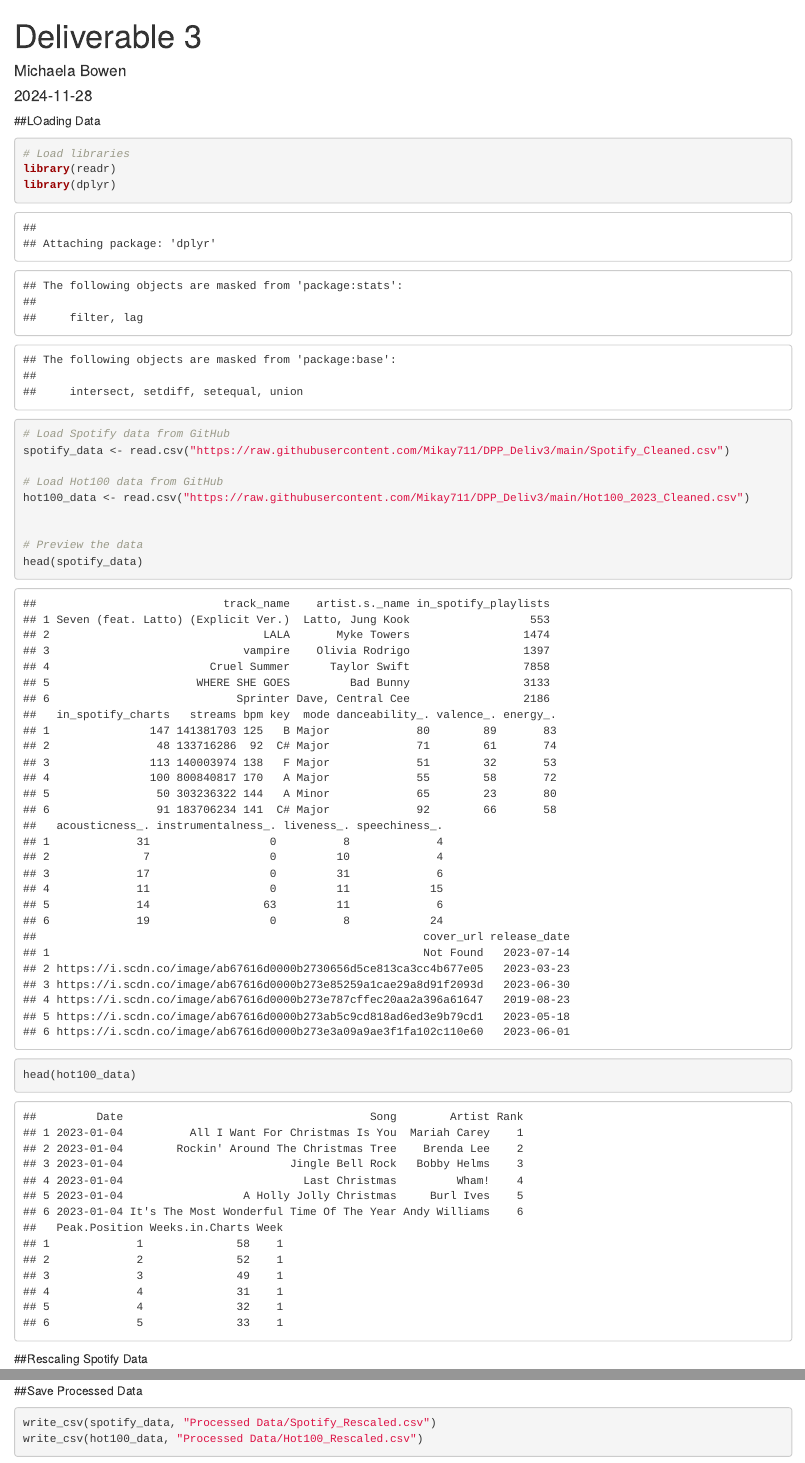
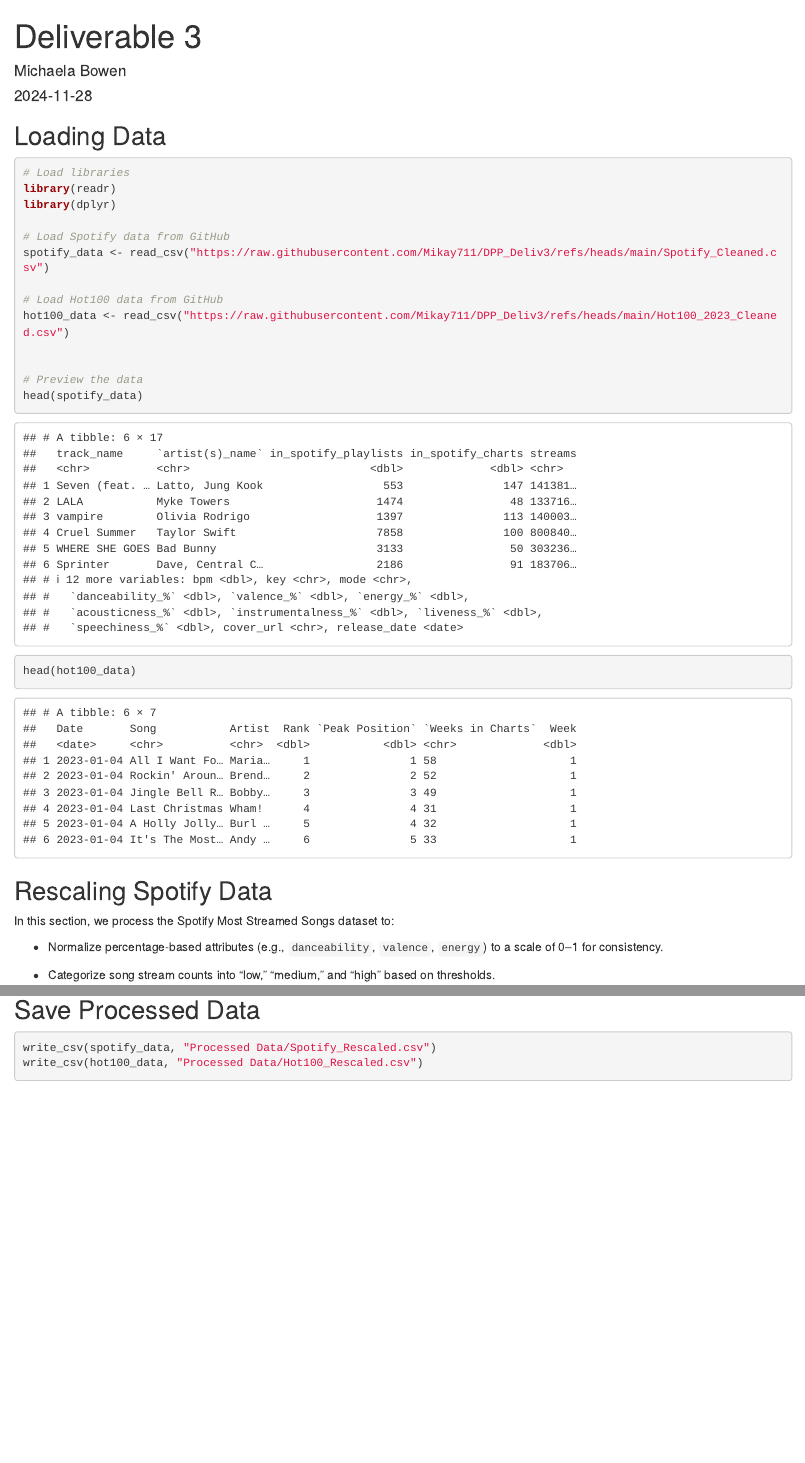
Before and after one commit to Mikay711/DPP_Deliv3, an R Markdown document (Deliv_3.Rmd): the page in a window 1100 px wide, from its top, and a second part further down, joined at a grey line. Rendered offline with R 4.5, knitr and Pandoc, with nearby package versions; some code elsewhere in the file could not run offline.

Commit message:
final changes

````diff
--- a/Deliv_3.Rmd
+++ b/Deliv_3.Rmd
@@ -9,19 +9,19 @@ output: html_document
 knitr::opts_chunk$set(echo = TRUE)
 ```
 
-##LOading Data
+## Loading Data
 
-```{r}
+```{r, message=FALSE, warning=FALSE}
 
 # Load libraries
 library(readr)
 library(dplyr)
 
 # Load Spotify data from GitHub
-spotify_data <- read.csv("https://raw.githubusercontent.com/Mikay711/DPP_Deliv3/main/Spotify_Cleaned.csv")
+spotify_data <- read_csv("https://raw.githubusercontent.com/Mikay711/DPP_Deliv3/refs/heads/main/Spotify_Cleaned.csv")
 
 # Load Hot100 data from GitHub
-hot100_data <- read.csv("https://raw.githubusercontent.com/Mikay711/DPP_Deliv3/main/Hot100_2023_Cleaned.csv")
+hot100_data <- read_csv("https://raw.githubusercontent.com/Mikay711/DPP_Deliv3/refs/heads/main/Hot100_2023_Cleaned.csv")
 
 
 # Preview the data
@@ -32,9 +32,15 @@ head(hot100_data)
 
 ```
 
-##Rescaling Spotify Data
+## Rescaling Spotify Data
 
-```{r}
+In this section, we process the Spotify Most Streamed Songs dataset to:
+
+-   Normalize percentage-based attributes (e.g., `danceability`, `valence`, `energy`) to a scale of 0–1 for consistency.
+
+-   Categorize song stream counts into "low," "medium," and "high" based on thresholds.
+
+```{r, message=FALSE, warning=FALSE}
 # Rescale percentage attributes in Spotify data to 0–1
 spotify_data <- spotify_data %>%
   mutate(
@@ -95,8 +109,9 @@ hot100_data <- hot100_data %>%
 head(hot100_data)
 ```
 
-##Save Processed Data
-```{r}
+## Save Processed Data
+
+```{r, message=FALSE, warning=FALSE}
 write_csv(spotify_data, "Processed Data/Spotify_Rescaled.csv")
 write_csv(hot100_data, "Processed Data/Hot100_Rescaled.csv")
 
````
Also changed, not shown: Deliv_3.html, Deliv_3.Rmd (12 more changed lines), 1 other file.
